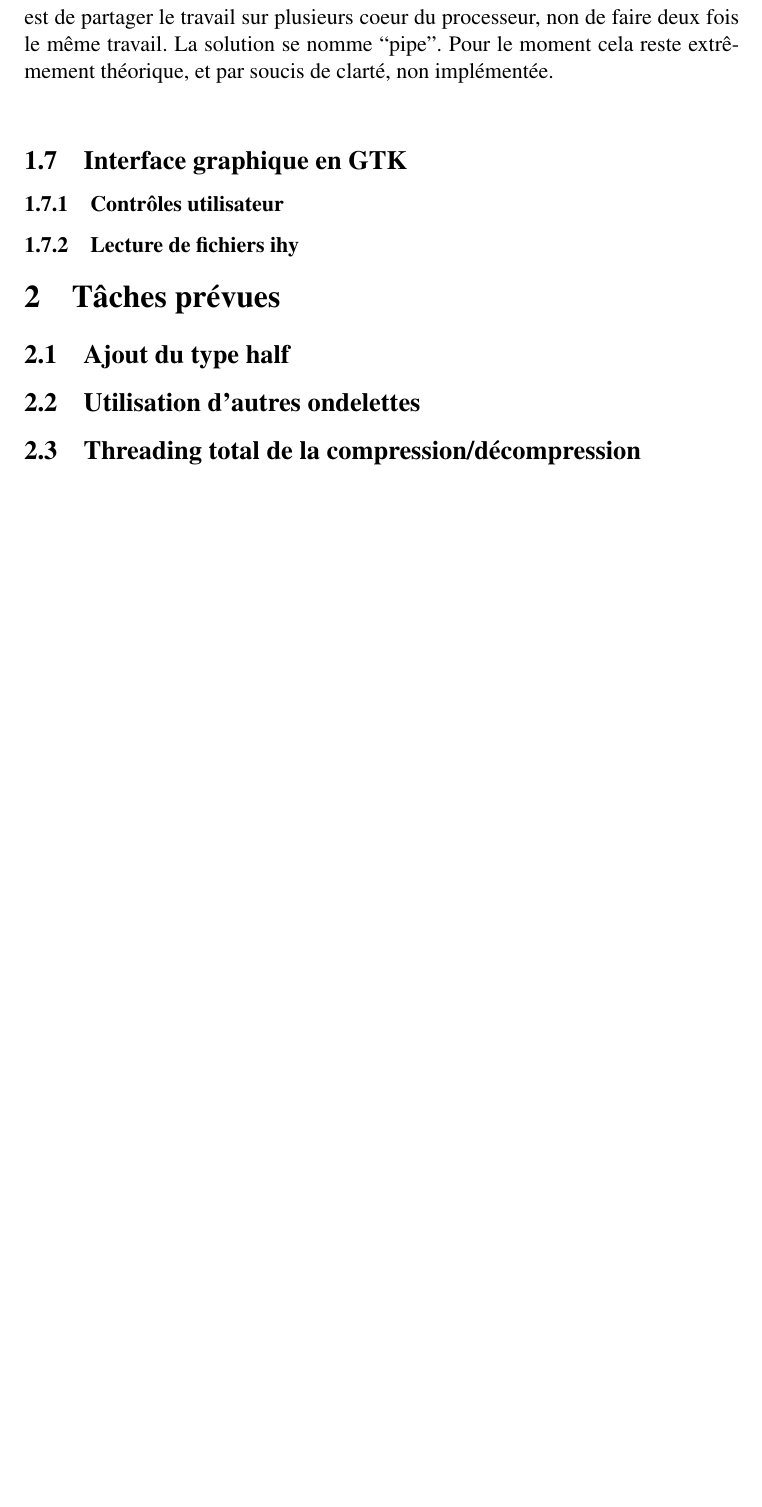
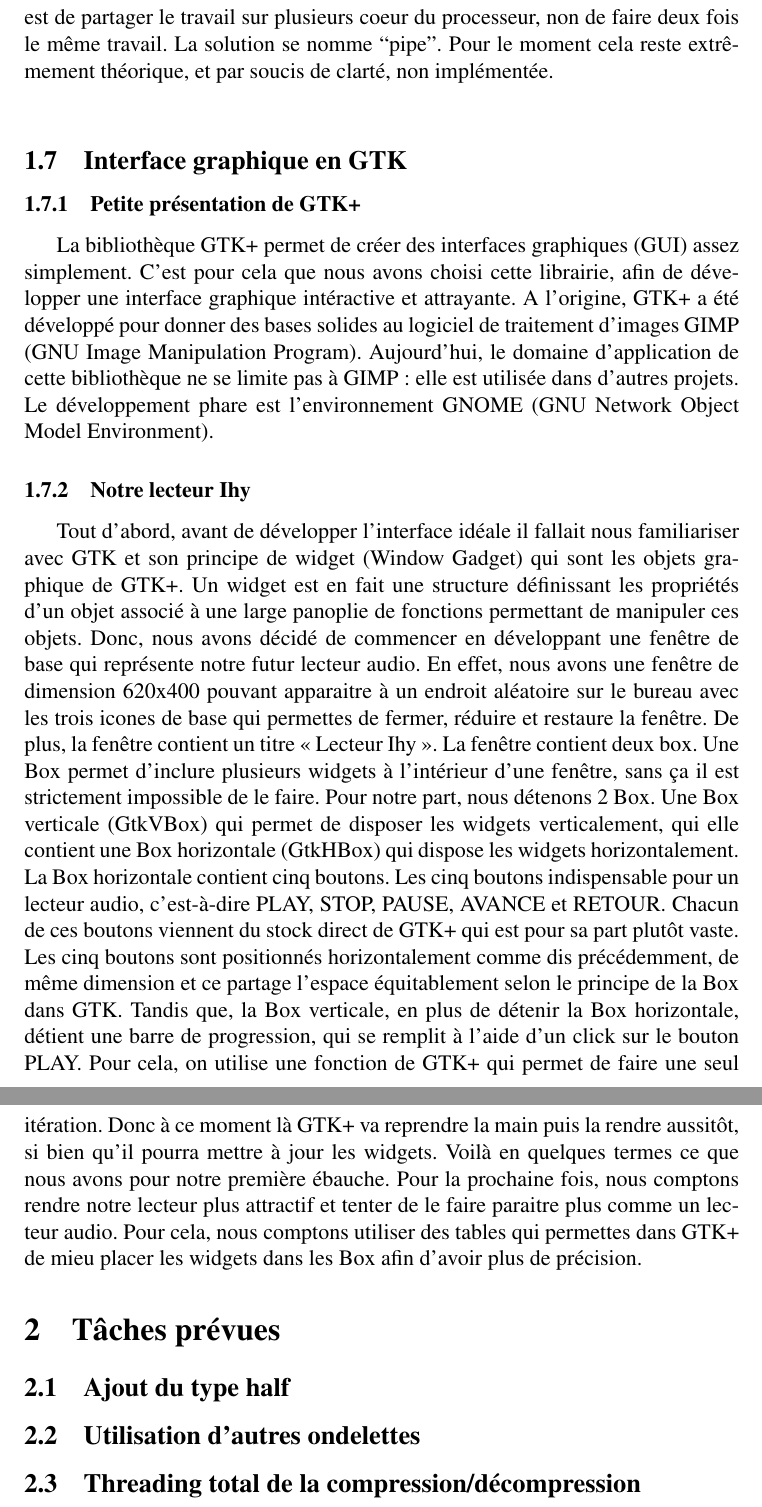
Before and after one commit to xavierd/ihy, a LaTeX document (doc/reports/soutenance1/soutenance1.tex): part of page 7 of 8 before the commit and two parts of pages 7 and 8 of 9 after it, the two joined at a grey line, cut so that both start at the same text, the shorter picture padded with empty space. Compiled offline with pdfLaTeX.

Commit message:
J'ai fais un peu de rapport, je pense que ma première partie fais un peu trop petite par rapport à l'autre !! Je suis ouvert à toute critique....

```diff
--- a/doc/reports/soutenance1/soutenance1.tex
+++ b/doc/reports/soutenance1/soutenance1.tex
@@ -194,9 +194,15 @@ clarté, non implémentée.\\
 
 	\subsection{Interface graphique en GTK}
 
-		\subsubsection{Contrôles utilisateur}
+		\subsubsection{Petite présentation de GTK+}
+La bibliothèque GTK+ permet de créer des interfaces graphiques (GUI) assez simplement. C'est pour cela que nous avons choisi cette librairie, afin de développer une interface graphique intéractive et attrayante. A l'origine, GTK+ a été développé pour donner des bases solides au logiciel de traitement d'images GIMP (GNU Image Manipulation Program). Aujourd'hui, le domaine d'application de cette bibliothèque ne se limite pas à GIMP : elle est utilisée dans d'autres projets. Le développement phare est l'environnement  GNOME (GNU Network Object Model Environment).
 
-		\subsubsection{Lecture de fichiers ihy}
+		\subsubsection{Notre lecteur Ihy}
+Tout d'abord, avant de développer l'interface idéale  il fallait nous familiariser avec GTK et son principe de widget (Window Gadget) qui sont les objets graphique de GTK+. Un widget est en fait une structure définissant les propriétés d'un objet associé à une large panoplie de fonctions permettant de manipuler ces objets. Donc, nous avons décidé de commencer en développant une fenêtre de base qui représente notre futur lecteur audio. En effet, nous avons une fenêtre de dimension 620x400 pouvant apparaitre à un endroit aléatoire sur le bureau avec les trois icones de base qui permettes de fermer, réduire et restaure la fenêtre. De plus, la fenêtre contient un titre « Lecteur Ihy ».
+La fenêtre contient deux box. Une Box permet d'inclure plusieurs widgets à l'intérieur d'une fenêtre, sans ça il est strictement impossible de le faire. Pour notre part, nous détenons 2 Box. Une Box verticale (GtkVBox) qui permet de disposer les widgets verticalement, qui elle contient une Box horizontale (GtkHBox) qui dispose les widgets horizontalement.
+La Box horizontale contient cinq boutons. Les cinq boutons indispensable pour un lecteur audio, c'est-à-dire PLAY, STOP, PAUSE, AVANCE et RETOUR. Chacun de ces boutons viennent du stock direct de GTK+ qui est pour sa part plutôt vaste. Les cinq boutons sont positionnés horizontalement comme dis précédemment, de même dimension et ce partage l'espace équitablement selon le principe de la Box dans GTK.
+Tandis que, la Box verticale, en plus de détenir la Box horizontale, détient une barre de progression, qui se remplit à l'aide d'un click sur le bouton PLAY. Pour cela, on utilise une fonction de GTK+ qui permet de faire une seul itération. Donc à ce moment là GTK+ va reprendre la main puis la rendre aussitôt, si bien qu’il pourra mettre à jour les widgets.
+Voilà en quelques termes ce que nous avons pour notre première ébauche. Pour la prochaine fois, nous comptons rendre notre lecteur plus attractif et tenter de le faire paraitre plus comme un lecteur audio. Pour cela, nous comptons utiliser des tables qui permettes dans GTK+ de mieu placer les widgets dans les Box afin d'avoir plus de précision.
 
 \section{Tâches prévues}
 
```
Also changed, not shown: doc/reports/soutenance1/soutenance1.tex (2 more changed lines).
